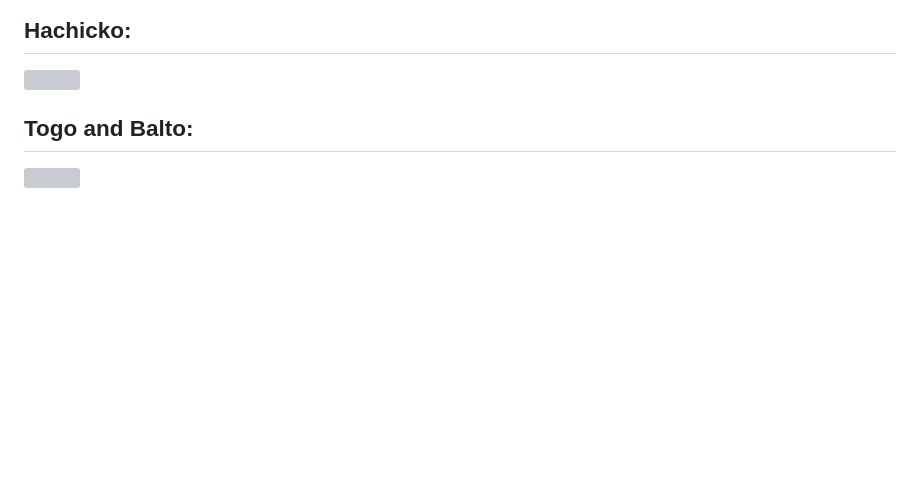
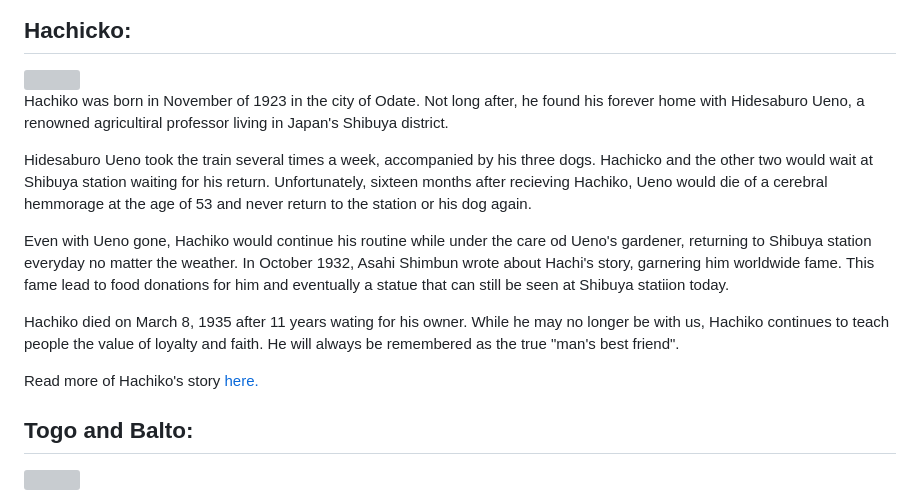
Before and after one commit to S-Christians/publish2, a Markdown page: src/index.md, the part around the change. GitHub-like rendering; blank space fills up the shorter version; grey boxes are pictures that could not be loaded.

Commit message:
Added Hachiko Info
Added Hachiko background information and included link to more information

```diff
--- a/src/index.md
+++ b/src/index.md
@@ -23,5 +23,15 @@ Read more about Laika's story [here.](https://www.smithsonianmag.com/smithsonian
 ## Hachicko:
 <img src= "https://ichef.bbci.co.uk/news/1536/cpsprodpb/31DC/production/_129346721_gettyimages-1354477395.jpg.webp">
 
+Hachiko was born in November of 1923 in the city of Odate. Not long after, he found his forever home with Hidesaburo Ueno, a renowned agricultiral professor living in Japan's Shibuya district.
+
+Hidesaburo Ueno took the train several times a week, accompanied by his three dogs. Hachicko and the other two would wait at Shibuya station waiting for his return. Unfortunately, sixteen months after recieving Hachiko, Ueno would die of a cerebral hemmorage at the age of 53 and never return to the station or his dog again.
+
+Even with Ueno gone, Hachiko would continue his routine while under the care od Ueno's gardener, returning to Shibuya station everyday no matter the weather. In October 1932, Asahi Shimbun wrote about Hachi's story, garnering him worldwide fame. This fame lead to food donations for him and eventually a statue that can still be seen at Shibuya statiion today.
+
+Hachiko died on March 8, 1935 after 11 years wating for his owner. While he may no longer be with us, Hachiko continues to teach people the value of loyalty and faith. He will always be remembered as the true "man's best friend".
+
+Read more of Hachiko's story [here.](https://www.bbc.com/news/world-asia-65259426)
+
 ## Togo and Balto:
 <img src= "https://www.akc.org/wp-content/uploads/2020/03/Togo-in-Front-of-Team-circa-1925-1.jpg">
```
